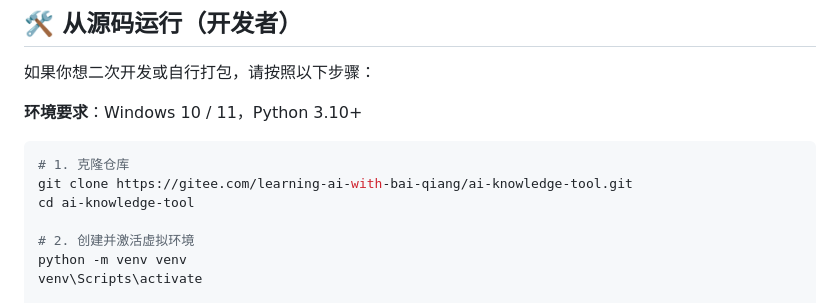
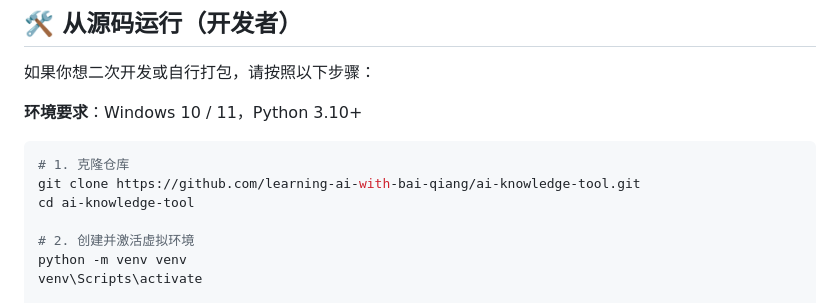
Before and after one commit to learning-ai-with-bai-qiang/ai-knowledge-tool, a Markdown page: README.md, the part around one of its changes. GitHub-like rendering.

````diff
--- a/README.md
+++ b/README.md
@@ -50,7 +50,7 @@
 
 ```bash
 # 1. 克隆仓库
-git clone https://gitee.com/learning-ai-with-bai-qiang/ai-knowledge-tool.git
+git clone https://github.com/learning-ai-with-bai-qiang/ai-knowledge-tool.git
 cd ai-knowledge-tool
 
 # 2. 创建并激活虚拟环境
````
Also changed, not shown: other parts of README.md (+1 -1 lines).
